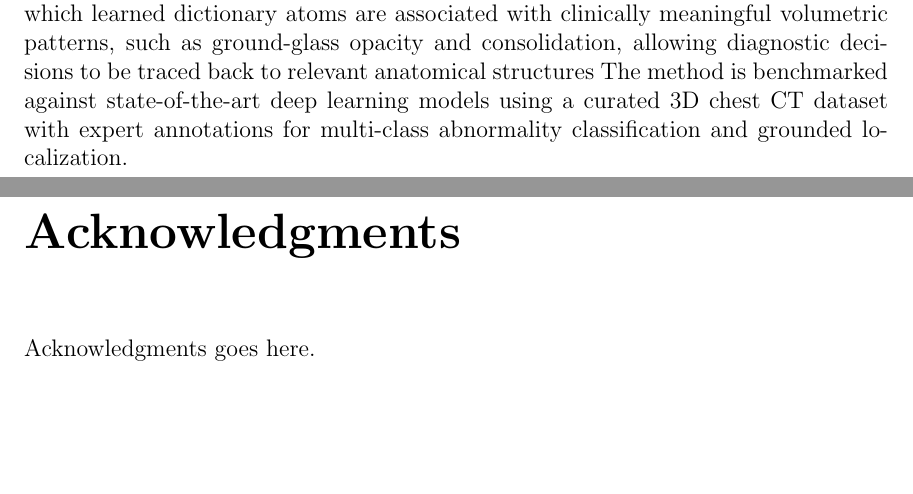
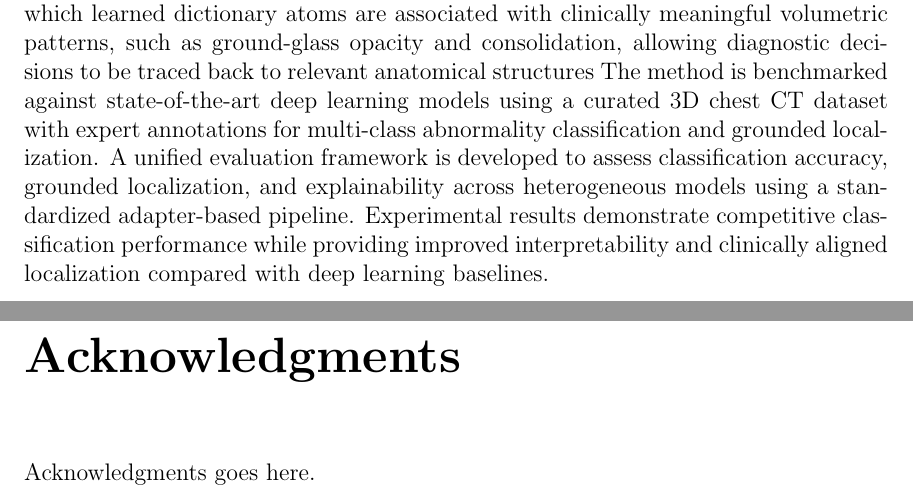
Before and after one commit to ckekula/fyp-3d-ct, a LaTeX thesis (documents/Progress Report/Report.tex, which reads documents/Progress Report/Front_matters/abstract.tex): two parts of pages 2 and 3 of 26, joined at a grey line, cut so that both start at the same text, the shorter picture padded with empty space. Compiled offline with pdfLaTeX.

Commit message:
Update progress report

```diff
--- a/documents/Progress Report/Front_matters/abstract.tex
+++ b/documents/Progress Report/Front_matters/abstract.tex
@@ -4,3 +4,4 @@ Lung disease diagnosis from 3D chest CT scans requires clinically interpretable
 This study introduces a sparse dictionary learning framework combined with Label-Consistent K-SVD (LC-KSVD) to learn compact volumetric atoms representing both normal anatomy and disease-specific pathologies.
 The key contribution of this work is an interpretable representation in which learned dictionary atoms are associated with clinically meaningful volumetric patterns, such as ground-glass opacity and consolidation, allowing diagnostic decisions to be traced back to relevant anatomical structures
 The method is benchmarked against state-of-the-art deep learning models using a curated 3D chest CT dataset with expert annotations for multi-class abnormality classification and grounded localization.
+A unified evaluation framework is developed to assess classification accuracy, grounded localization, and explainability across heterogeneous models using a standardized adapter-based pipeline. Experimental results demonstrate competitive classification performance while providing improved interpretability and clinically aligned localization compared with deep learning baselines.
```
Also changed, not shown: documents/Progress Report/Report.pdf.
